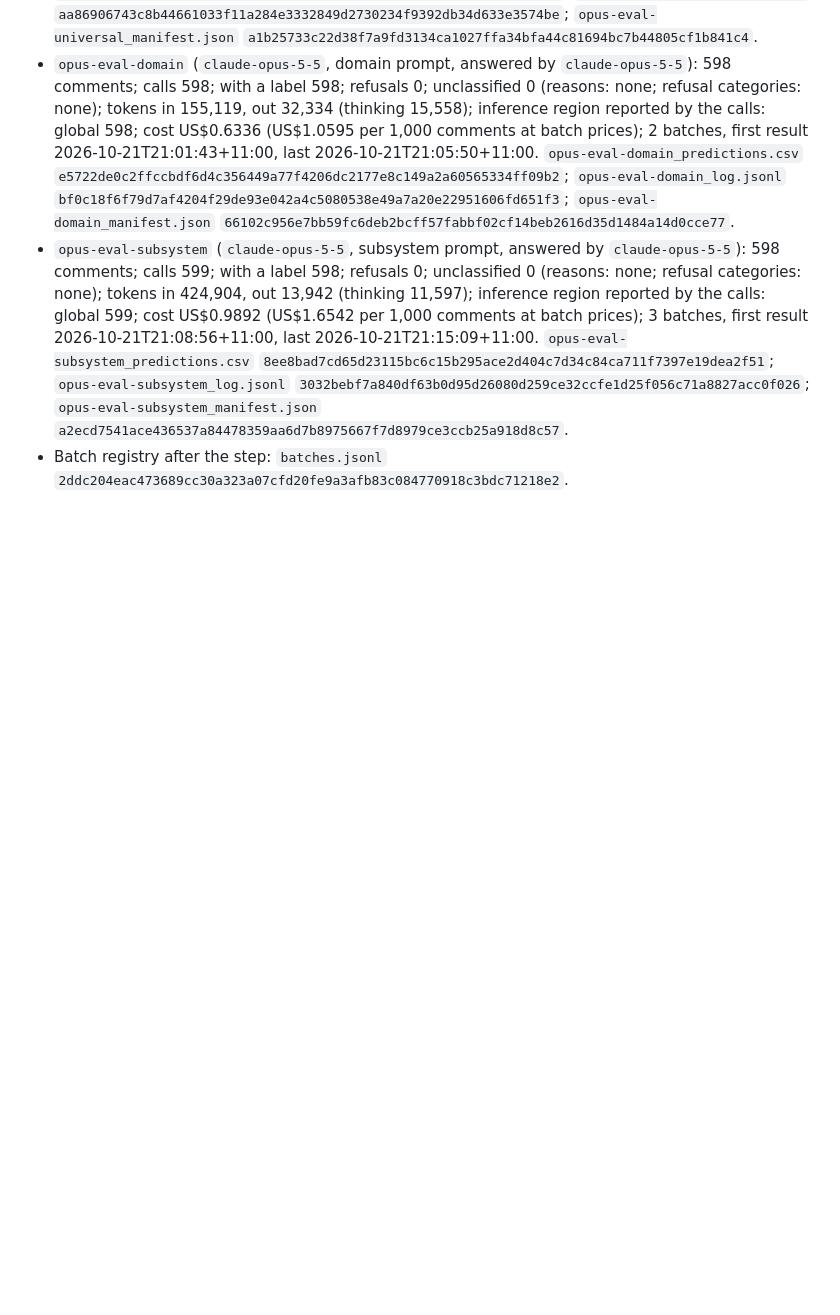
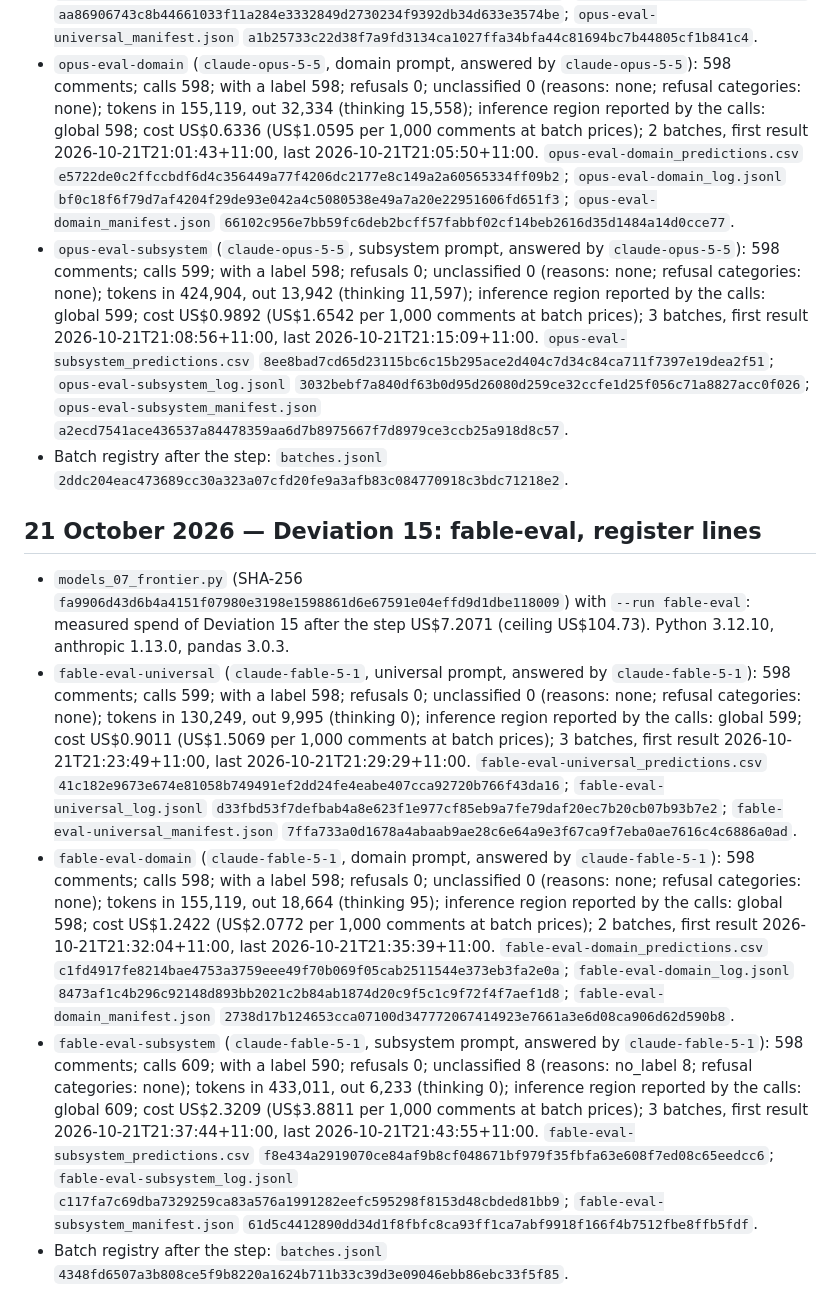
Before and after one commit to Future-Mobility-Lab/autonomous_vehicles_arnaud, a Markdown page: docs/decision_register.md, the part around the change. Rendered like a GitHub page; blank space fills up the shorter version.

Commit message:
Deviation 15: fable-eval, register lines

```diff
--- a/docs/decision_register.md
+++ b/docs/decision_register.md
@@ -2131,3 +2131,11 @@ cannot be checked from the files.
 - `opus-eval-domain` (`claude-opus-5-5`, domain prompt, answered by `claude-opus-5-5`): 598 comments; calls 598; with a label 598; refusals 0; unclassified 0 (reasons: none; refusal categories: none); tokens in 155,119, out 32,334 (thinking 15,558); inference region reported by the calls: global 598; cost US$0.6336 (US$1.0595 per 1,000 comments at batch prices); 2 batches, first result 2026-10-21T21:01:43+11:00, last 2026-10-21T21:05:50+11:00. `opus-eval-domain_predictions.csv` `e5722de0c2ffccbdf6d4c356449a77f4206dc2177e8c149a2a60565334ff09b2`; `opus-eval-domain_log.jsonl` `bf0c18f6f79d7af4204f29de93e042a4c5080538e49a7a20e22951606fd651f3`; `opus-eval-domain_manifest.json` `66102c956e7bb59fc6deb2bcff57fabbf02cf14beb2616d35d1484a14d0cce77`.
 - `opus-eval-subsystem` (`claude-opus-5-5`, subsystem prompt, answered by `claude-opus-5-5`): 598 comments; calls 599; with a label 598; refusals 0; unclassified 0 (reasons: none; refusal categories: none); tokens in 424,904, out 13,942 (thinking 11,597); inference region reported by the calls: global 599; cost US$0.9892 (US$1.6542 per 1,000 comments at batch prices); 3 batches, first result 2026-10-21T21:08:56+11:00, last 2026-10-21T21:15:09+11:00. `opus-eval-subsystem_predictions.csv` `8ee8bad7cd65d23115bc6c15b295ace2d404c7d34c84ca711f7397e19dea2f51`; `opus-eval-subsystem_log.jsonl` `3032bebf7a840df63b0d95d26080d259ce32ccfe1d25f056c71a8827acc0f026`; `opus-eval-subsystem_manifest.json` `a2ecd7541ace436537a84478359aa6d7b8975667f7d8979ce3ccb25a918d8c57`.
 - Batch registry after the step: `batches.jsonl` `2ddc204eac473689cc30a323a07cfd20fe9a3afb83c084770918c3bdc71218e2`.
+
+## 21 October 2026 — Deviation 15: fable-eval, register lines
+
+- `models_07_frontier.py` (SHA-256 `fa9906d43d6b4a4151f07980e3198e1598861d6e67591e04effd9d1dbe118009`) with `--run fable-eval`: measured spend of Deviation 15 after the step US$7.2071 (ceiling US$104.73). Python 3.12.10, anthropic 1.13.0, pandas 3.0.3.
+- `fable-eval-universal` (`claude-fable-5-1`, universal prompt, answered by `claude-fable-5-1`): 598 comments; calls 599; with a label 598; refusals 0; unclassified 0 (reasons: none; refusal categories: none); tokens in 130,249, out 9,995 (thinking 0); inference region reported by the calls: global 599; cost US$0.9011 (US$1.5069 per 1,000 comments at batch prices); 3 batches, first result 2026-10-21T21:23:49+11:00, last 2026-10-21T21:29:29+11:00. `fable-eval-universal_predictions.csv` `41c182e9673e674e81058b749491ef2dd24fe4eabe407cca92720b766f43da16`; `fable-eval-universal_log.jsonl` `d33fbd53f7defbab4a8e623f1e977cf85eb9a7fe79daf20ec7b20cb07b93b7e2`; `fable-eval-universal_manifest.json` `7ffa733a0d1678a4abaab9ae28c6e64a9e3f67ca9f7eba0ae7616c4c6886a0ad`.
+- `fable-eval-domain` (`claude-fable-5-1`, domain prompt, answered by `claude-fable-5-1`): 598 comments; calls 598; with a label 598; refusals 0; unclassified 0 (reasons: none; refusal categories: none); tokens in 155,119, out 18,664 (thinking 95); inference region reported by the calls: global 598; cost US$1.2422 (US$2.0772 per 1,000 comments at batch prices); 2 batches, first result 2026-10-21T21:32:04+11:00, last 2026-10-21T21:35:39+11:00. `fable-eval-domain_predictions.csv` `c1fd4917fe8214bae4753a3759eee49f70b069f05cab2511544e373eb3fa2e0a`; `fable-eval-domain_log.jsonl` `8473af1c4b296c92148d893bb2021c2b84ab1874d20c9f5c1c9f72f4f7aef1d8`; `fable-eval-domain_manifest.json` `2738d17b124653cca07100d347772067414923e7661a3e6d08ca906d62d590b8`.
+- `fable-eval-subsystem` (`claude-fable-5-1`, subsystem prompt, answered by `claude-fable-5-1`): 598 comments; calls 609; with a label 590; refusals 0; unclassified 8 (reasons: no_label 8; refusal categories: none); tokens in 433,011, out 6,233 (thinking 0); inference region reported by the calls: global 609; cost US$2.3209 (US$3.8811 per 1,000 comments at batch prices); 3 batches, first result 2026-10-21T21:37:44+11:00, last 2026-10-21T21:43:55+11:00. `fable-eval-subsystem_predictions.csv` `f8e434a2919070ce84af9b8cf048671bf979f35fbfa63e608f7ed08c65eedcc6`; `fable-eval-subsystem_log.jsonl` `c117fa7c69dba7329259ca83a576a1991282eefc595298f8153d48cbded81bb9`; `fable-eval-subsystem_manifest.json` `61d5c4412890dd34d1f8fbfc8ca93ff1ca7abf9918f166f4b7512fbe8ffb5fdf`.
+- Batch registry after the step: `batches.jsonl` `4348fd6507a3b808ce5f9b8220a1624b711b33c39d3e09046ebb86ebc33f5f85`.
```
